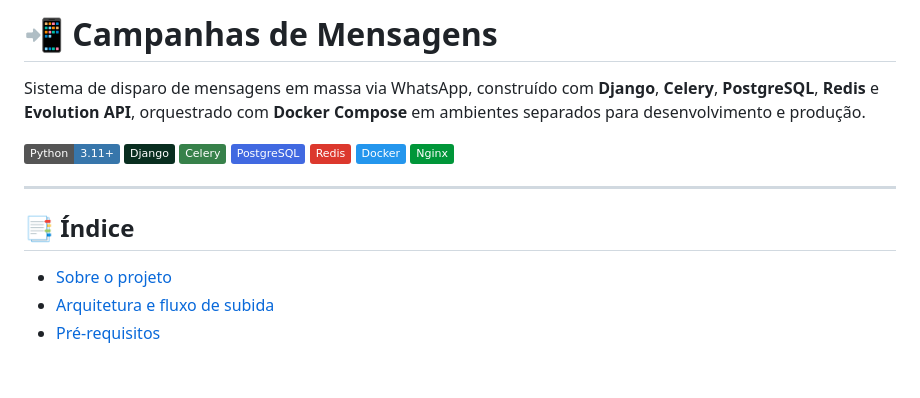
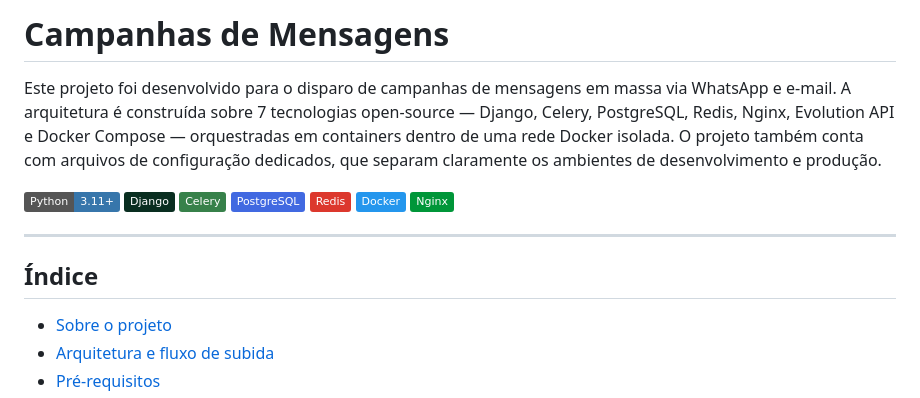
Before and after one commit to Glauber9/FG-Portfolio, a Markdown page: disparo-mensagens/README-DM.md, the part around one of its changes. Rendered like a GitHub page; badges without logos; blank space fills up the shorter version.

```diff
--- a/disparo-mensagens/README-DM.md
+++ b/disparo-mensagens/README-DM.md
@@ -1,6 +1,6 @@
-# 📲 Campanhas de Mensagens
+# Campanhas de Mensagens
 
-Sistema de disparo de mensagens em massa via WhatsApp, construído com **Django**, **Celery**, **PostgreSQL**, **Redis** e **Evolution API**, orquestrado com **Docker Compose** em ambientes separados para desenvolvimento e produção.
+Este projeto foi desenvolvido para o disparo de campanhas de mensagens em massa via WhatsApp e e-mail. A arquitetura é construída sobre 7 tecnologias open-source — Django, Celery, PostgreSQL, Redis, Nginx, Evolution API e Docker Compose — orquestradas em containers dentro de uma rede Docker isolada. O projeto também conta com arquivos de configuração dedicados, que separam claramente os ambientes de desenvolvimento e produção.
 
 ![Python](https://img.shields.io/badge/Python-3.11+-3776AB?logo=python&logoColor=white)
 ![Django](https://img.shields.io/badge/Django-092E20?logo=django&logoColor=white)
@@ -12,7 +12,7 @@ Sistema de disparo de mensagens em massa via WhatsApp, construído com **Django*
 
 ---
 
-## 📑 Índice
+## Índice
 
 - [Sobre o projeto](#-sobre-o-projeto)
 - [Arquitetura e fluxo de subida](#-arquitetura-e-fluxo-de-subida)
```
Also changed, not shown: other parts of disparo-mensagens/README-DM.md (+10 -10 lines).
